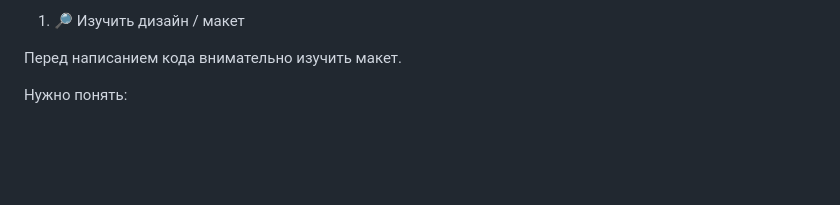
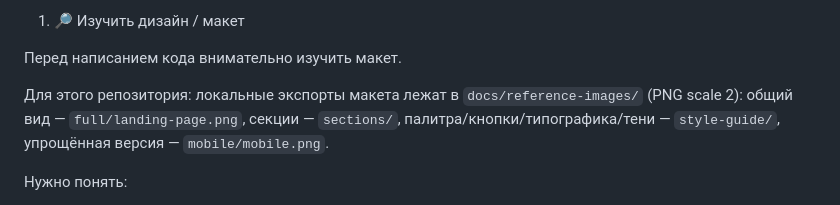
Before and after one commit to antonbukhalov13/01-nexcent-landing, a Markdown page: docs/01-roadmap.md, the part around the change. Drawn GitHub-style; blank space fills up the shorter version.

```diff
--- a/docs/01-roadmap.md
+++ b/docs/01-roadmap.md
@@ -11,6 +11,11 @@
 1. 🔎 Изучить дизайн / макет
 
 Перед написанием кода внимательно изучить макет.
+
+Для этого репозитория: локальные экспорты макета лежат в
+`docs/reference-images/` (PNG scale 2): общий вид — `full/landing-page.png`,
+секции — `sections/`, палитра/кнопки/типографика/тени — `style-guide/`,
+упрощённая версия — `mobile/mobile.png`.
 
 Нужно понять:
 
```
Also changed, not shown: docs/01-development.md (+7 -0 lines), docs/AGENTS.md (+5 -0 lines).
